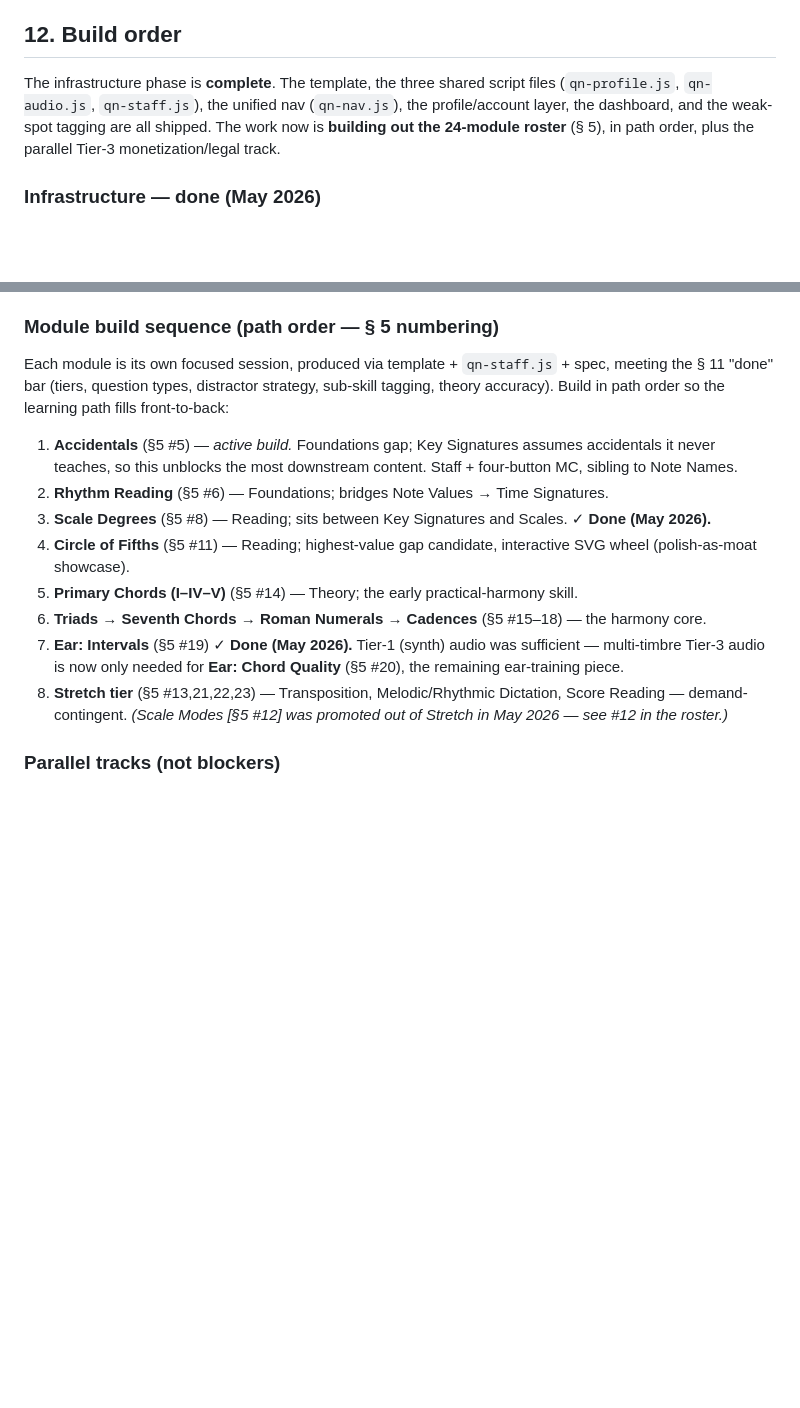
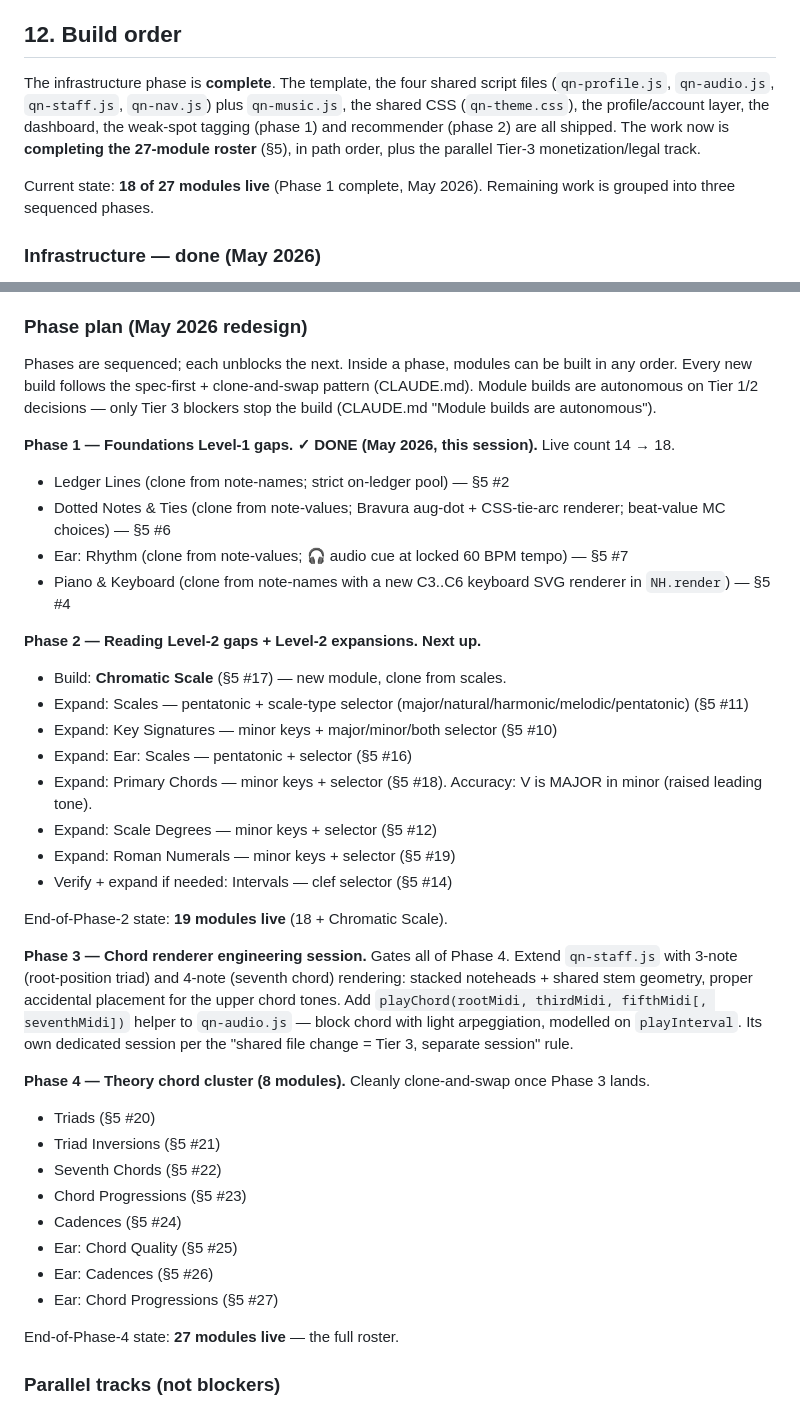
Before and after one commit to ToDevFor25/quiznote, a Markdown page: QUIZNOTE_PROJECT_DOC.md, 2 parts joined by grey strips. Rendered like a GitHub page; blank space fills up the shorter version.

```diff
--- a/QUIZNOTE_PROJECT_DOC.md
+++ b/QUIZNOTE_PROJECT_DOC.md
@@ -358,7 +377,9 @@ Unchanged from v1.
 
 ## 12. Build order
 
-The infrastructure phase is **complete**. The template, the three shared script files (`qn-profile.js`, `qn-audio.js`, `qn-staff.js`), the unified nav (`qn-nav.js`), the profile/account layer, the dashboard, and the weak-spot tagging are all shipped. The work now is **building out the 24-module roster** (§ 5), in path order, plus the parallel Tier-3 monetization/legal track.
+The infrastructure phase is **complete**. The template, the four shared script files (`qn-profile.js`, `qn-audio.js`, `qn-staff.js`, `qn-nav.js`) plus `qn-music.js`, the shared CSS (`qn-theme.css`), the profile/account layer, the dashboard, the weak-spot tagging (phase 1) and recommender (phase 2) are all shipped. The work now is **completing the 27-module roster** (§5), in path order, plus the parallel Tier-3 monetization/legal track.
+
+Current state: **18 of 27 modules live** (Phase 1 complete, May 2026). Remaining work is grouped into three sequenced phases.
 
 ### Infrastructure — done (May 2026)
 
@@ -371,18 +392,41 @@ The infrastructure phase is **complete**. The template, the three shared script
 - ~~Unified nav `qn-nav.js` across all 12 surfaces~~ ✓ — pill-shrink/readable-floor/avatar-fallback truncation; one line on every page; footers standardized; all 7 modules retired their old `QN.ui.chip` header onto `QNNav`.
 - ~~Account/household layer + 7-day trial schema~~ ✓ (`qn-profile.js` v1.6.0) — account = up to 5 learners; founder `pricingCohort='beta'` tag; `startTrial()` **built but not armed**; `trialStatus()` advisory-only (real entitlement is server-side). Go-live lever = the `CURRENT_COHORT` constant.
 
-### Module build sequence (path order — § 5 numbering)
+### Phase plan (May 2026 redesign)
 
-Each module is its own focused session, produced via template + `qn-staff.js` + spec, meeting the § 11 "done" bar (tiers, question types, distractor strategy, sub-skill tagging, theory accuracy). Build in path order so the learning path fills front-to-back:
+Phases are sequenced; each unblocks the next. Inside a phase, modules can be built in any order. Every new build follows the spec-first + clone-and-swap pattern (CLAUDE.md). Module builds are autonomous on Tier 1/2 decisions — only Tier 3 blockers stop the build (CLAUDE.md "Module builds are autonomous").
 
-1. **Accidentals** (§5 #5) — *active build.* Foundations gap; Key Signatures assumes accidentals it never teaches, so this unblocks the most downstream content. Staff + four-button MC, sibling to Note Names.
-2. **Rhythm Reading** (§5 #6) — Foundations; bridges Note Values → Time Signatures.
-3. **Scale Degrees** (§5 #8) — Reading; sits between Key Signatures and Scales. ✓ **Done (May 2026).**
-4. **Circle of Fifths** (§5 #11) — Reading; highest-value gap candidate, interactive SVG wheel (polish-as-moat showcase).
-5. **Primary Chords (I–IV–V)** (§5 #14) — Theory; the early practical-harmony skill.
-6. **Triads → Seventh Chords → Roman Numerals → Cadences** (§5 #15–18) — the harmony core.
-7. **Ear: Intervals** (§5 #19) ✓ **Done (May 2026).** Tier-1 (synth) audio was sufficient — multi-timbre Tier-3 audio is now only needed for **Ear: Chord Quality** (§5 #20), the remaining ear-training piece.
-8. **Stretch tier** (§5 #13,21,22,23) — Transposition, Melodic/Rhythmic Dictation, Score Reading — demand-contingent. *(Scale Modes [§5 #12] was promoted out of Stretch in May 2026 — see #12 in the roster.)*
+**Phase 1 — Foundations Level-1 gaps. ✓ DONE (May 2026, this session).** Live count 14 → 18.
+- Ledger Lines (clone from note-names; strict on-ledger pool) — §5 #2
+- Dotted Notes & Ties (clone from note-values; Bravura aug-dot + CSS-tie-arc renderer; beat-value MC choices) — §5 #6
+- Ear: Rhythm (clone from note-values; 🎧 audio cue at locked 60 BPM tempo) — §5 #7
+- Piano & Keyboard (clone from note-names with a new C3..C6 keyboard SVG renderer in `NH.render`) — §5 #4
+
+**Phase 2 — Reading Level-2 gaps + Level-2 expansions. Next up.**
+- Build: **Chromatic Scale** (§5 #17) — new module, clone from scales.
+- Expand: Scales — pentatonic + scale-type selector (major/natural/harmonic/melodic/pentatonic) (§5 #11)
+- Expand: Key Signatures — minor keys + major/minor/both selector (§5 #10)
+- Expand: Ear: Scales — pentatonic + selector (§5 #16)
+- Expand: Primary Chords — minor keys + selector (§5 #18). Accuracy: V is MAJOR in minor (raised leading tone).
+- Expand: Scale Degrees — minor keys + selector (§5 #12)
+- Expand: Roman Numerals — minor keys + selector (§5 #19)
+- Verify + expand if needed: Intervals — clef selector (§5 #14)
+
+End-of-Phase-2 state: **19 modules live** (18 + Chromatic Scale).
+
+**Phase 3 — Chord renderer engineering session.** Gates all of Phase 4. Extend `qn-staff.js` with 3-note (root-position triad) and 4-note (seventh chord) rendering: stacked noteheads + shared stem geometry, proper accidental placement for the upper chord tones. Add `playChord(rootMidi, thirdMidi, fifthMidi[, seventhMidi])` helper to `qn-audio.js` — block chord with light arpeggiation, modelled on `playInterval`. Its own dedicated session per the "shared file change = Tier 3, separate session" rule.
+
+**Phase 4 — Theory chord cluster (8 modules).** Cleanly clone-and-swap once Phase 3 lands.
+- Triads (§5 #20)
+- Triad Inversions (§5 #21)
+- Seventh Chords (§5 #22)
+- Chord Progressions (§5 #23)
+- Cadences (§5 #24)
+- Ear: Chord Quality (§5 #25)
+- Ear: Cadences (§5 #26)
+- Ear: Chord Progressions (§5 #27)
+
+End-of-Phase-4 state: **27 modules live** — the full roster.
 
 ### Parallel tracks (not blockers)
 
```
Also changed, not shown: other parts of QUIZNOTE_PROJECT_DOC.md (+55 -36 lines), BUILD_LOG.md (+16 -15 lines), CLAUDE.md (+4 -6 lines).
